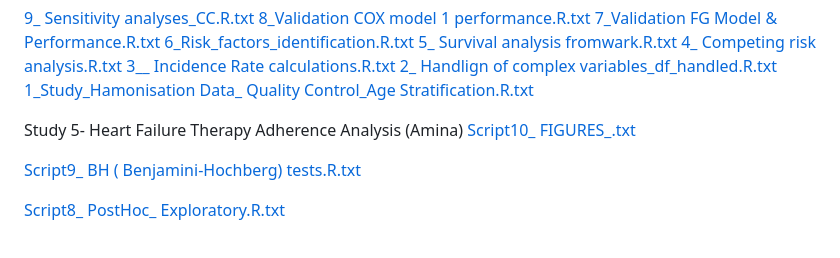
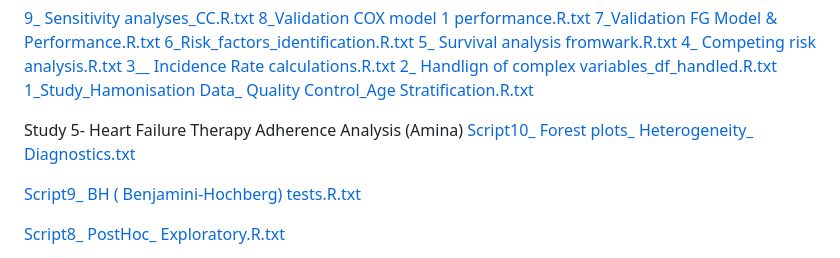
Before and after one commit to PROFID-project/PROFID, a Markdown page: README.md, the part around the change. GitHub-like rendering.

Commit message:
Update README.md
Forest plots_ Subgroup Heterogeneity_ Residuals Diagnostics

```diff
--- a/README.md
+++ b/README.md
@@ -21,7 +21,7 @@ Study 4- Age-Stratified SCD Incidence Analysis (Amina)
 [1_Study_Hamonisation Data_ Quality Control_Age Stratification.R.txt](https://github.com/user-attachments/files/23505874/1_Study_Hamonisation.Data_.Quality.Control_Age.Stratification.R.txt)
 
 Study 5- Heart Failure Therapy Adherence Analysis (Amina)
-[Script10_ FIGURES_.txt](https://github.com/user-attachments/files/24459524/Script10_.FIGURES_.txt)
+[Script10_ Forest plots_ Heterogeneity_ Diagnostics.txt](https://github.com/user-attachments/files/24459836/Script10_.Forest.plots_.Heterogeneity_.Diagnostics.txt)
 
 [Script9_ BH ( Benjamini-Hochberg) tests.R.txt](https://github.com/user-attachments/files/24456986/Script9_.BH.Benjamini-Hochberg.tests.R.txt)
 
```
